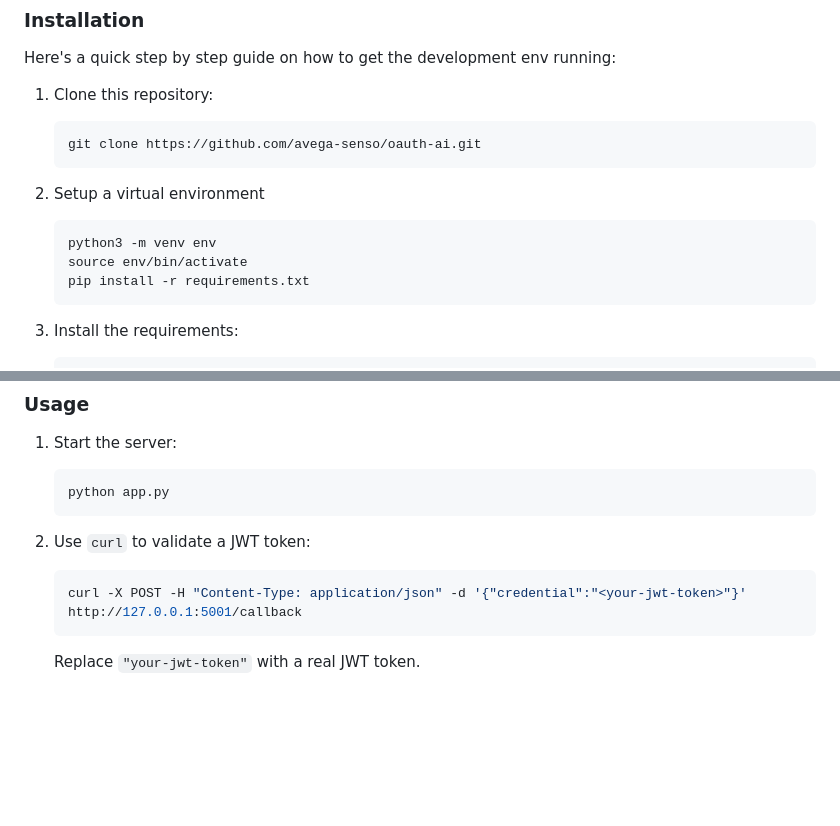
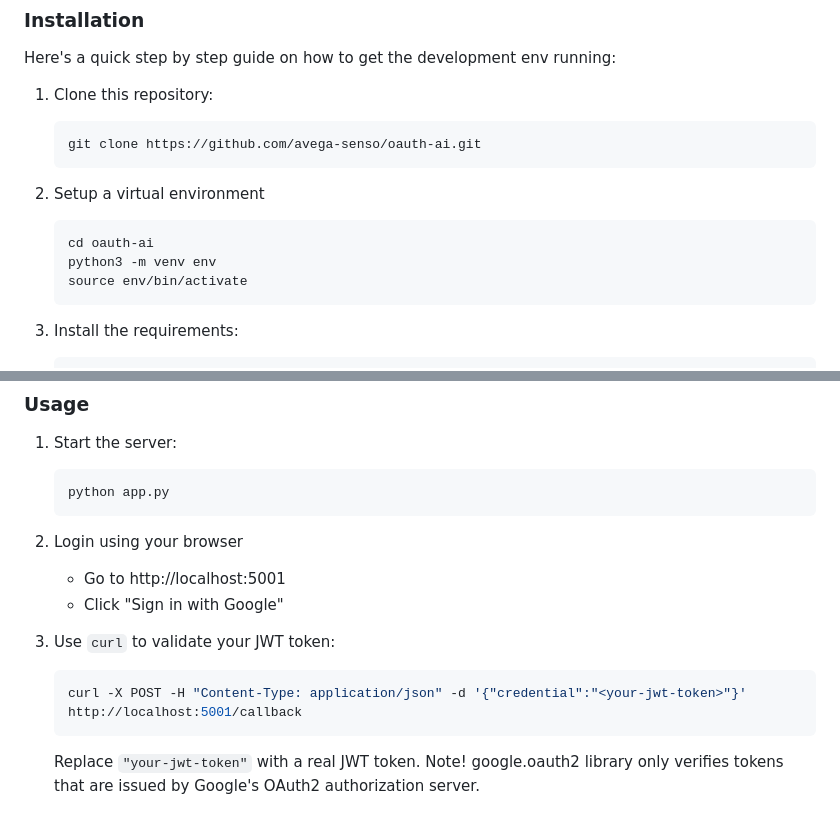
Before and after one commit to avega-senso/oauth-ai, a Markdown page: README.md, 2 parts joined by grey strips. Drawn GitHub-style; blank space fills up the shorter version.

Commit message:
chore: (README): Update development environment setup instructions

````diff
--- a/README.md
+++ b/README.md
@@ -39,9 +39,9 @@ Here's a quick step by step guide on how to get the development env running:
 2. Setup a virtual environment
 
     ```bash
+    cd oauth-ai
     python3 -m venv env
     source env/bin/activate
-    pip install -r requirements.txt
     ```
 
 3. Install the requirements:
@@ -100,10 +100,15 @@ This project provides a simple Flask-based service to validate JWT tokens.
     python app.py
     ```
 
-2. Use `curl` to validate a JWT token:
+2. Login using your browser
+
+    - Go to http://localhost:5001
+    - Click "Sign in with Google"
+
+3. Use `curl` to validate your JWT token:
 
     ```bash
-    curl -X POST -H "Content-Type: application/json" -d '{"credential":"<your-jwt-token>"}' http://127.0.0.1:5001/callback
+    curl -X POST -H "Content-Type: application/json" -d '{"credential":"<your-jwt-token>"}' http://localhost:5001/callback
     ```
 
-    Replace `"your-jwt-token"` with a real JWT token.
+    Replace `"your-jwt-token"` with a real JWT token. Note! google.oauth2 library only verifies tokens that are issued by Google's OAuth2 authorization server.
````
